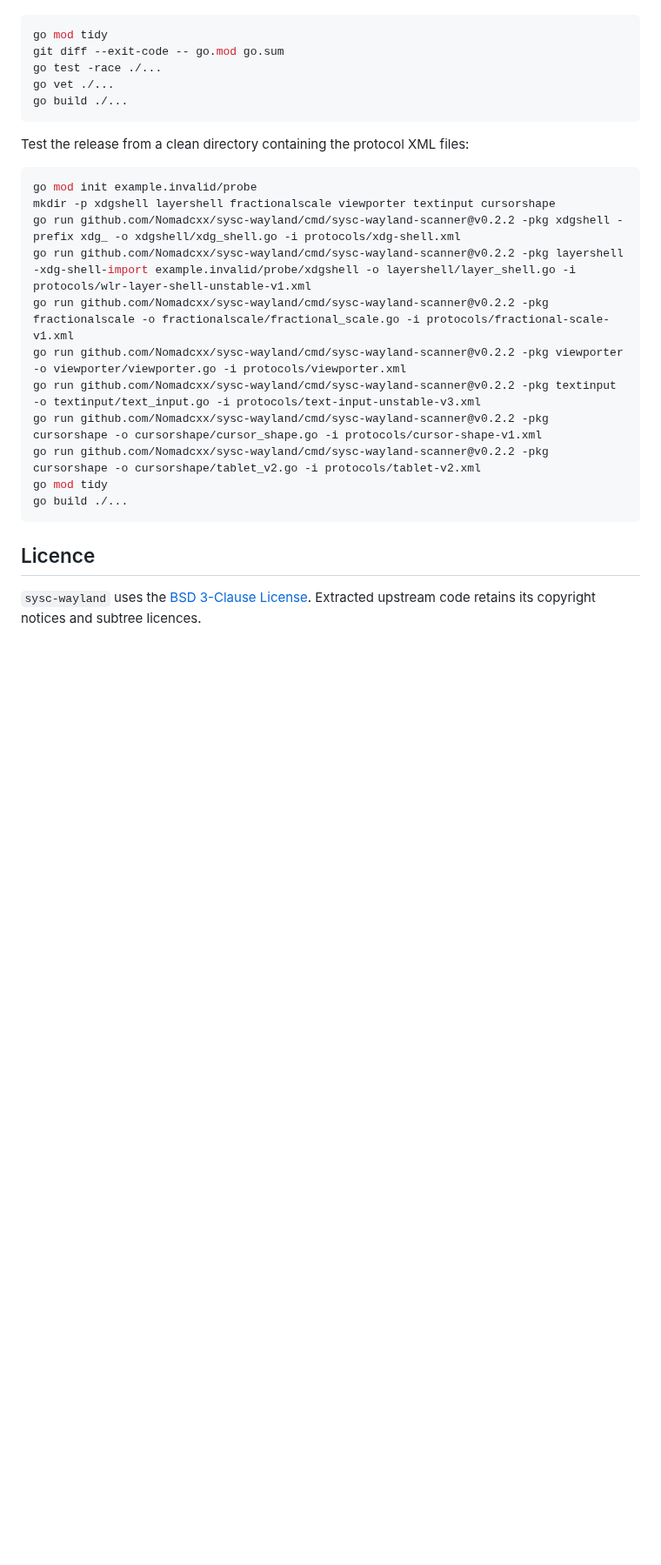
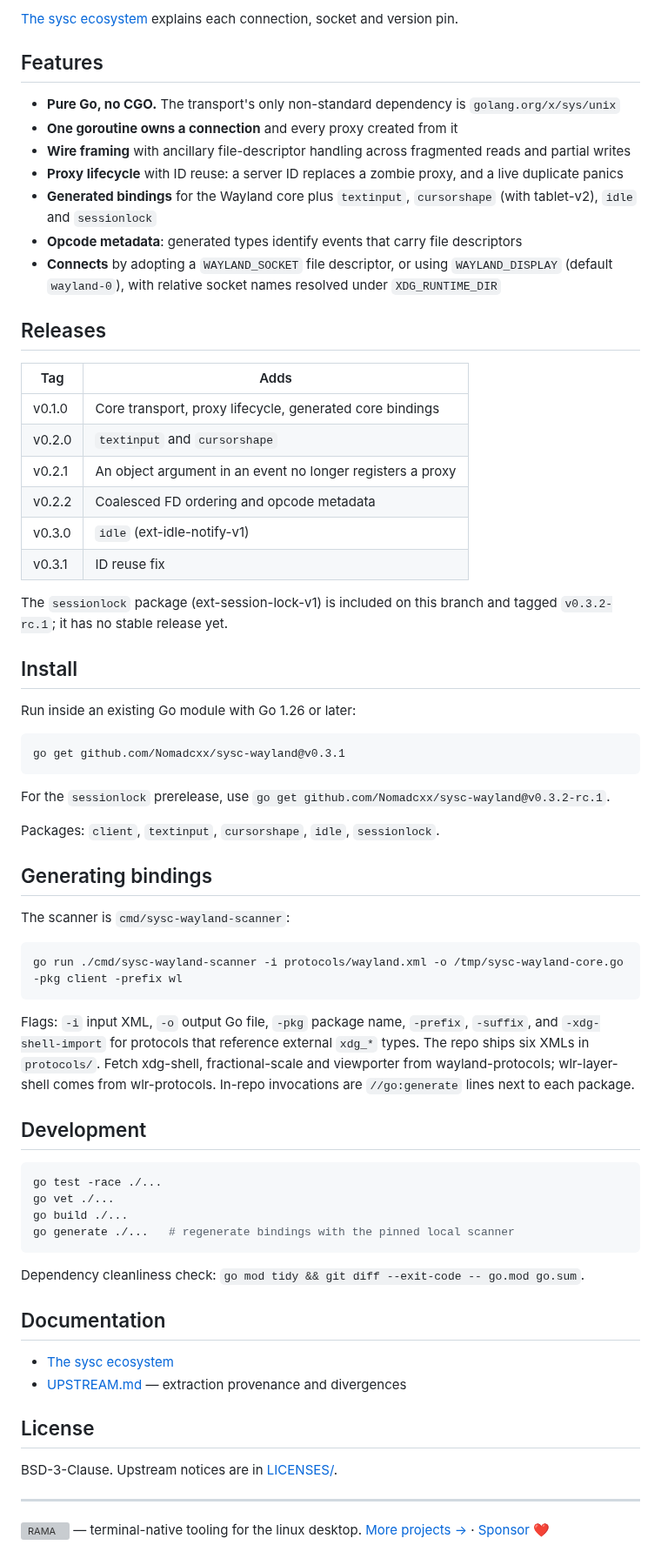
Before and after one commit to Nomadcxx/sysc-wayland, a Markdown page: README.md, the part around one of its changes. Shown at 87% size. Rendered like a GitHub page; blank space fills up the shorter version; grey boxes are pictures that could not be loaded.

Commit message:
docs: refresh README and ecosystem overview

````diff
--- a/README.md
+++ b/README.md
@@ -28,29 +56,78 @@ Run the repository gate from the module root:
+[The sysc ecosystem](https://github.com/Nomadcxx/sysc-shell/blob/main/docs/ecosystem.md) explains
+each connection, socket and version pin.
+
+## Features
+
+- **Pure Go, no CGO.** The transport's only non-standard dependency is `golang.org/x/sys/unix`
+- **One goroutine owns a connection** and every proxy created from it
+- **Wire framing** with ancillary file-descriptor handling across fragmented reads and partial writes
+- **Proxy lifecycle** with ID reuse: a server ID replaces a zombie proxy, and a live duplicate panics
+- **Generated bindings** for the Wayland core plus `textinput`, `cursorshape` (with tablet-v2),
+  `idle` and `sessionlock`
+- **Opcode metadata**: generated types identify events that carry file descriptors
+- **Connects** by adopting a `WAYLAND_SOCKET` file descriptor, or using `WAYLAND_DISPLAY`
+  (default `wayland-0`), with relative socket names resolved under `XDG_RUNTIME_DIR`
+
+## Releases
+
+| Tag | Adds |
+|---|---|
+| v0.1.0 | Core transport, proxy lifecycle, generated core bindings |
+| v0.2.0 | `textinput` and `cursorshape` |
+| v0.2.1 | An object argument in an event no longer registers a proxy |
+| v0.2.2 | Coalesced FD ordering and opcode metadata |
+| v0.3.0 | `idle` (ext-idle-notify-v1) |
+| v0.3.1 | ID reuse fix |
+
+The `sessionlock` package (ext-session-lock-v1) is included on this branch and tagged
+`v0.3.2-rc.1`; it has no stable release yet.
+
+## Install
+
+Run inside an existing Go module with Go 1.26 or later:
 
 ```bash
-go mod tidy
-git diff --exit-code -- go.mod go.sum
+go get github.com/Nomadcxx/sysc-wayland@v0.3.1
+```
+
+For the `sessionlock` prerelease, use `go get github.com/Nomadcxx/sysc-wayland@v0.3.2-rc.1`.
+
+Packages: `client`, `textinput`, `cursorshape`, `idle`, `sessionlock`.
+
+## Generating bindings
+
+The scanner is `cmd/sysc-wayland-scanner`:
+
+```bash
+go run ./cmd/sysc-wayland-scanner -i protocols/wayland.xml -o /tmp/sysc-wayland-core.go -pkg client -prefix wl
+```
+
+Flags: `-i` input XML, `-o` output Go file, `-pkg` package name, `-prefix`, `-suffix`, and
+`-xdg-shell-import` for protocols that reference external `xdg_*` types. The repo ships six XMLs in
+`protocols/`. Fetch xdg-shell, fractional-scale and viewporter from wayland-protocols;
+wlr-layer-shell comes from wlr-protocols. In-repo invocations are `//go:generate` lines next to each package.
+
+## Development
+
+```bash
 go test -race ./...
 go vet ./...
 go build ./...
+go generate ./...   # regenerate bindings with the pinned local scanner
 ```
 
-Test the release from a clean directory containing the protocol XML files:
+Dependency cleanliness check: `go mod tidy && git diff --exit-code -- go.mod go.sum`.
 
-```bash
-go mod init example.invalid/probe
-mkdir -p xdgshell layershell fractionalscale viewporter textinput cursorshape
-go run github.com/Nomadcxx/sysc-wayland/cmd/sysc-wayland-scanner@v0.2.2 -pkg xdgshell -prefix xdg_ -o xdgshell/xdg_shell.go -i protocols/xdg-shell.xml
-go run github.com/Nomadcxx/sysc-wayland/cmd/sysc-wayland-scanner@v0.2.2 -pkg layershell -xdg-shell-import example.invalid/probe/xdgshell -o layershell/layer_shell.go -i protocols/wlr-layer-shell-unstable-v1.xml
-go run github.com/Nomadcxx/sysc-wayland/cmd/sysc-wayland-scanner@v0.2.2 -pkg fractionalscale -o fractionalscale/fractional_scale.go -i protocols/fractional-scale-v1.xml
-go run github.com/Nomadcxx/sysc-wayland/cmd/sysc-wayland-scanner@v0.2.2 -pkg viewporter -o viewporter/viewporter.go -i protocols/viewporter.xml
-go run github.com/Nomadcxx/sysc-wayland/cmd/sysc-wayland-scanner@v0.2.2 -pkg textinput -o textinput/text_input.go -i protocols/text-input-unstable-v3.xml
-go run github.com/Nomadcxx/sysc-wayland/cmd/sysc-wayland-scanner@v0.2.2 -pkg cursorshape -o cursorshape/cursor_shape.go -i protocols/cursor-shape-v1.xml
-go run github.com/Nomadcxx/sysc-wayland/cmd/sysc-wayland-scanner@v0.2.2 -pkg cursorshape -o cursorshape/tablet_v2.go -i protocols/tablet-v2.xml
-go mod tidy
-go build ./...
-```
+## Documentation
 
-## Licence
+- [The sysc ecosystem](https://github.com/Nomadcxx/sysc-shell/blob/main/docs/ecosystem.md)
+- [UPSTREAM.md](UPSTREAM.md) — extraction provenance and divergences
 
-`sysc-wayland` uses the [BSD 3-Clause License](LICENSE). Extracted upstream code retains its copyright
-notices and subtree licences.
+## License
+
+BSD-3-Clause. Upstream notices are in [LICENSES/](LICENSES/).
+
+---
+
+<a href="https://github.com/Nomadcxx"><img src="https://raw.githubusercontent.com/Nomadcxx/Nomadcxx/main/assets/rama-mark.svg" height="22" alt="RAMA"></a> — terminal-native tooling for the linux desktop.
+[More projects →](https://github.com/Nomadcxx) · [Sponsor](https://github.com/sponsors/Nomadcxx) ❤️
````
Also changed, not shown: other parts of README.md (+46 -18 lines), assets/wordmark.png (added), 1 other file.
